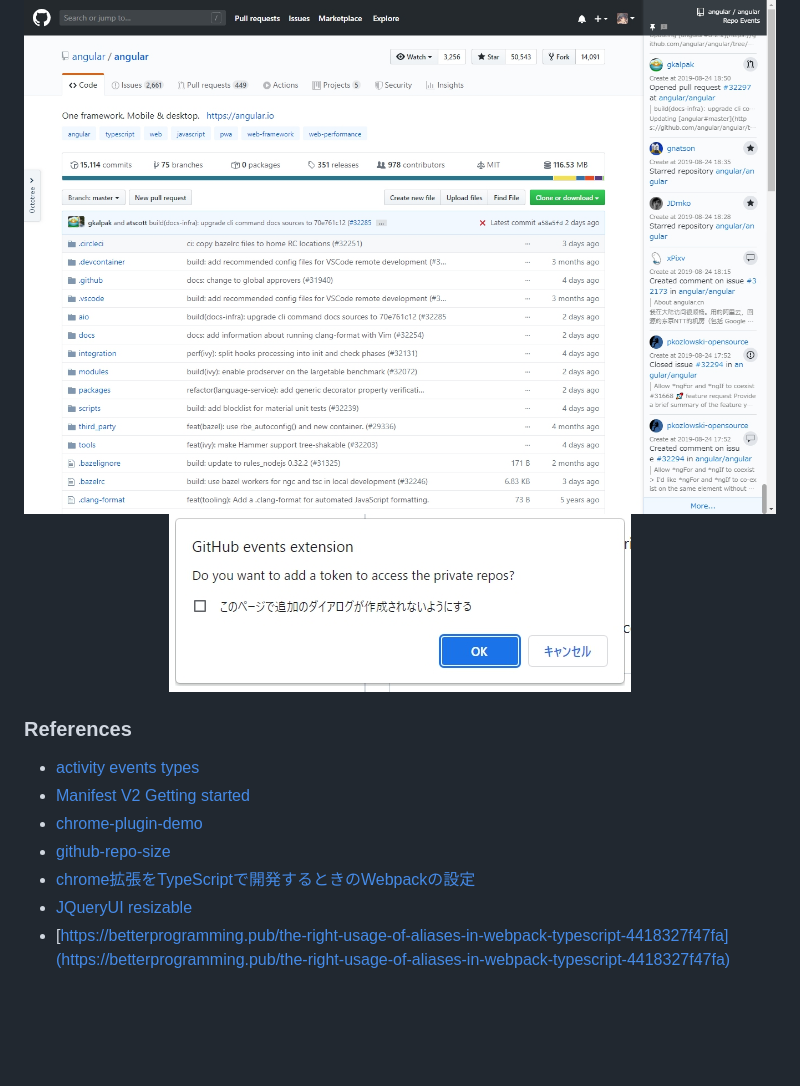
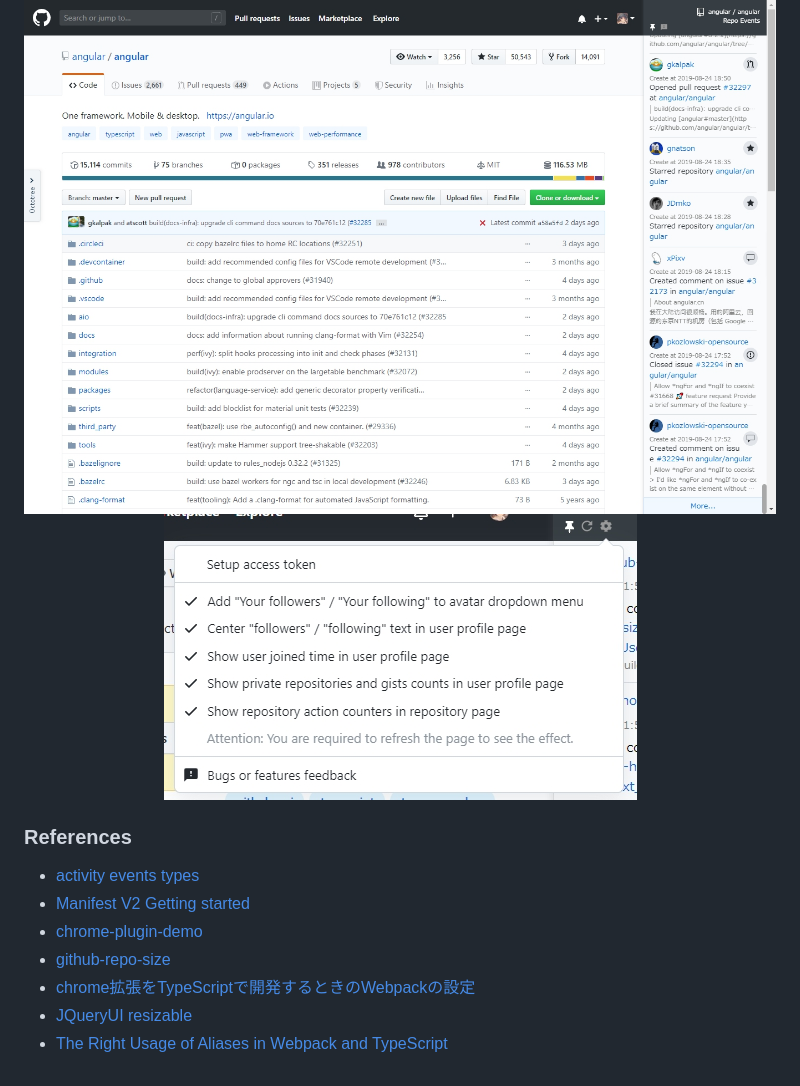
Before and after one commit to Aoi-hosizora/GithubEventsExt, a Markdown page: README.md, the part around the change. Rendered like a GitHub page; pictures changed too: assets/screenshot-setting.jpg; blank space fills up the shorter version.

```diff
--- a/README.md
+++ b/README.md
@@ -33,4 +33,4 @@
 + [github-repo-size](https://github.com/harshjv/github-repo-size)
 + [chrome拡張をTypeScriptで開発するときのWebpackの設定](https://qiita.com/okumurakengo/items/1a4404c20b0bf10f2c68)
 + [JQueryUI resizable](https://jqueryui.com/resizable/)
-+ [https://betterprogramming.pub/the-right-usage-of-aliases-in-webpack-typescript-4418327f47fa](https://betterprogramming.pub/the-right-usage-of-aliases-in-webpack-typescript-4418327f47fa)
++ [The Right Usage of Aliases in Webpack and TypeScript](https://betterprogramming.pub/the-right-usage-of-aliases-in-webpack-typescript-4418327f47fa)
```
Also changed, not shown: 19 other files.
